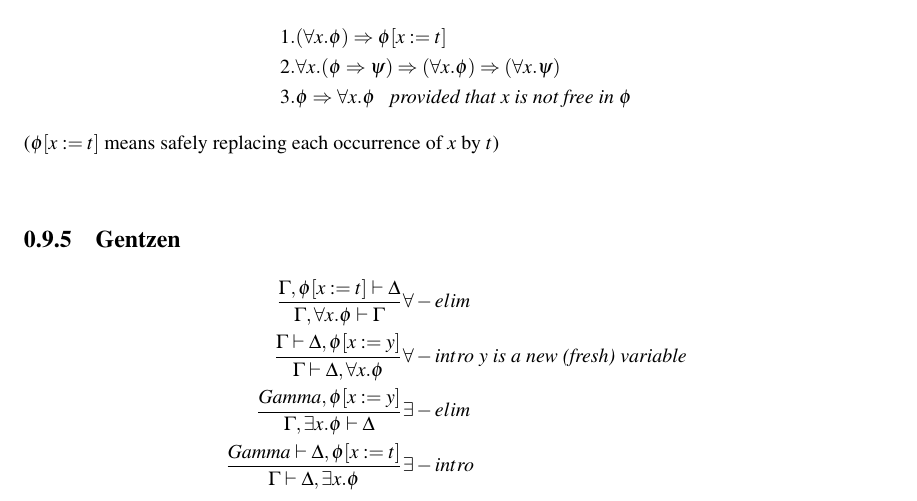
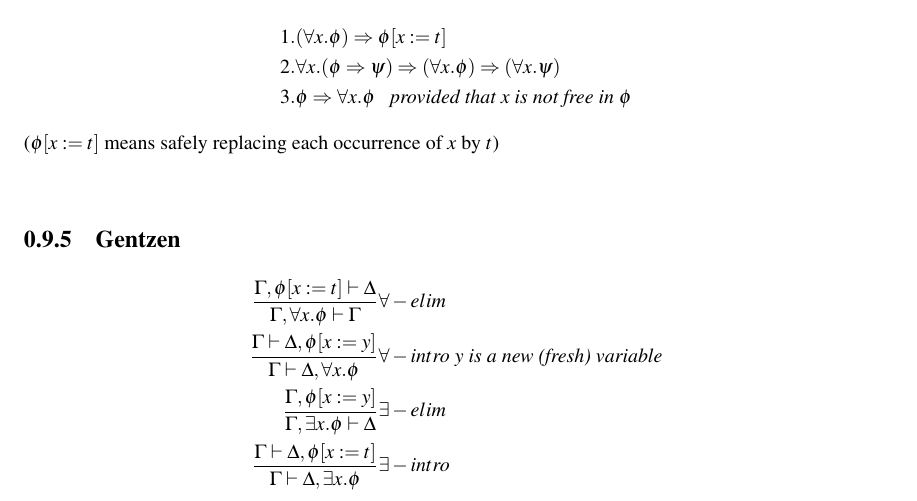
Before and after one commit to saona-raimundo/formalisms_every_computer_scientist_should_know, a LaTeX thesis (main.tex, which reads class_9.tex): part of page 22 of 24, cut so that both start at the same text. Compiled offline with pdfLaTeX.

Commit message:
typo \Gamma

```diff
--- a/class_9.tex
+++ b/class_9.tex
@@ -99,8 +99,8 @@ $$s_1 \cdot s_2 \cdot \dots \cdot s_n = t_1 \cdot t_2 \dots \cdot t_n$$
 \begin{split}
 \frac{\Gamma, \phi[x:=t] \vdash \Delta}{\Gamma, \forall x. \phi \vdash \Gamma} &  \forall-elim \\
 \frac{\Gamma \vdash \Delta, \phi[x:=y]}{\Gamma \vdash \Delta, \forall x. \phi} &  \forall-intro \textit{ y is a new (fresh) variable} \\
-\frac{Gamma, \phi[x:=y]}{\Gamma, \exists x. \phi \vdash \Delta} & \exists-elim \\
-\frac{Gamma \vdash \Delta, \phi[x:=t]}{\Gamma \vdash \Delta, \exists x. \phi} & \exists-intro
+\frac{\Gamma, \phi[x:=y]}{\Gamma, \exists x. \phi \vdash \Delta} & \exists-elim \\
+\frac{\Gamma \vdash \Delta, \phi[x:=t]}{\Gamma \vdash \Delta, \exists x. \phi} & \exists-intro
 \end{split}
 \]
 
```
